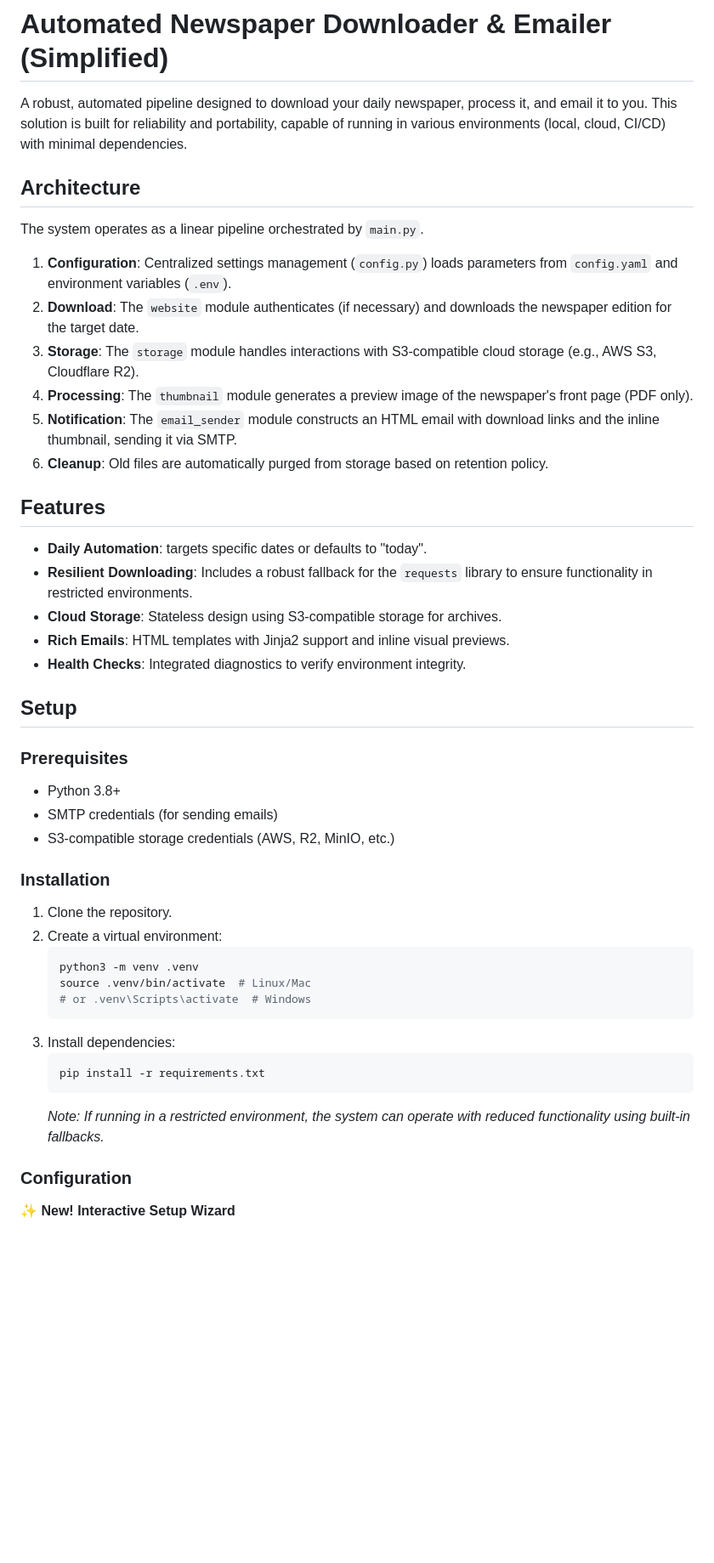
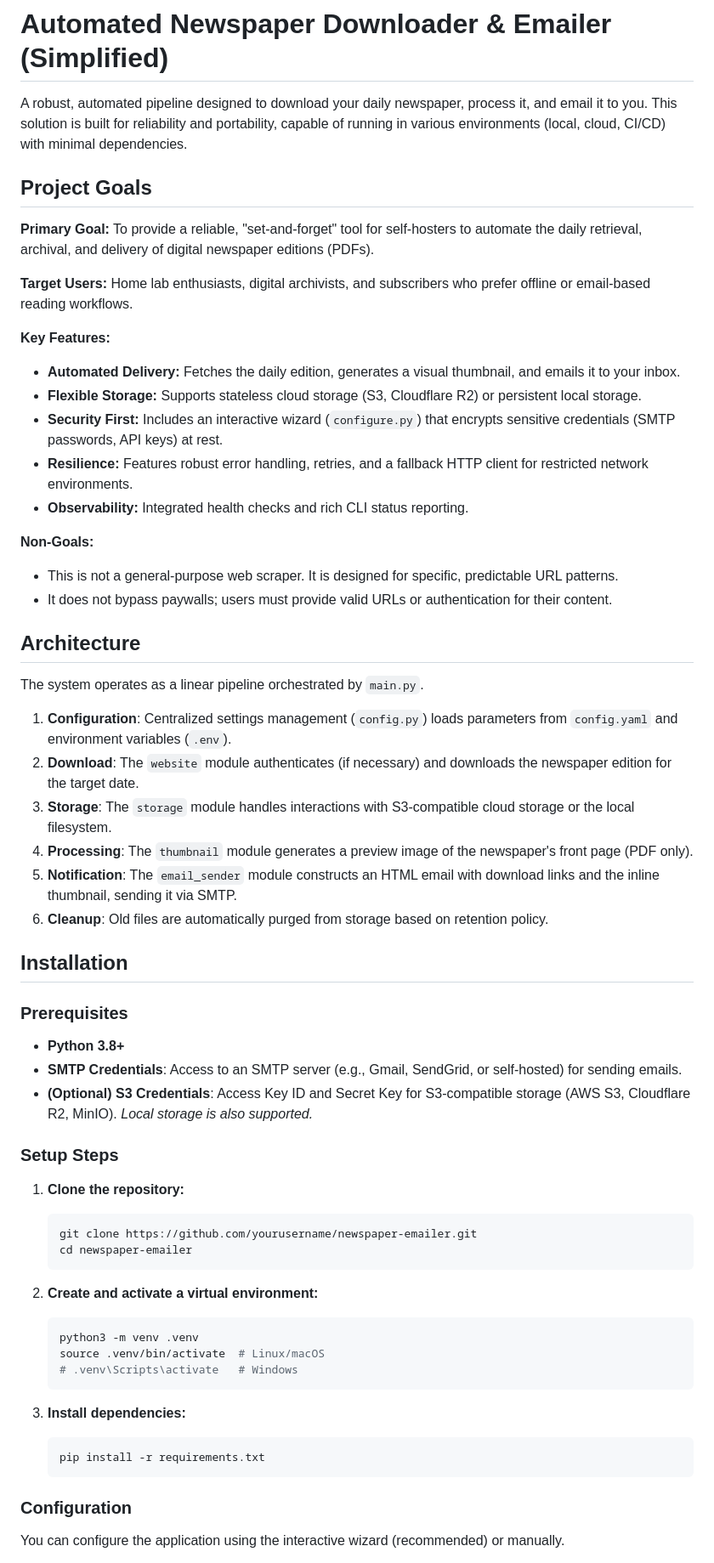
Before and after one commit to Giftedx/paperboy, a Markdown page: README.md, the part around one of its changes. Shown at 85% size. GitHub-like rendering; blank space fills up the shorter version.

````diff
--- a/README.md
+++ b/README.md
@@ -1,6 +1,23 @@
 # Automated Newspaper Downloader & Emailer (Simplified)
 
 A robust, automated pipeline designed to download your daily newspaper, process it, and email it to you. This solution is built for reliability and portability, capable of running in various environments (local, cloud, CI/CD) with minimal dependencies.
+
+## Project Goals
+
+**Primary Goal:** To provide a reliable, "set-and-forget" tool for self-hosters to automate the daily retrieval, archival, and delivery of digital newspaper editions (PDFs).
+
+**Target Users:** Home lab enthusiasts, digital archivists, and subscribers who prefer offline or email-based reading workflows.
+
+**Key Features:**
+*   **Automated Delivery:** Fetches the daily edition, generates a visual thumbnail, and emails it to your inbox.
+*   **Flexible Storage:** Supports stateless cloud storage (S3, Cloudflare R2) or persistent local storage.
+*   **Security First:** Includes an interactive wizard (`configure.py`) that encrypts sensitive credentials (SMTP passwords, API keys) at rest.
+*   **Resilience:** Features robust error handling, retries, and a fallback HTTP client for restricted network environments.
+*   **Observability:** Integrated health checks and rich CLI status reporting.
+
+**Non-Goals:**
+*   This is not a general-purpose web scraper. It is designed for specific, predictable URL patterns.
+*   It does not bypass paywalls; users must provide valid URLs or authentication for their content.
 
 ## Architecture
 
@@ -8,43 +25,40 @@ The system operates as a linear pipeline orchestrated by `main.py`.
 
 1.  **Configuration**: Centralized settings management (`config.py`) loads parameters from `config.yaml` and environment variables (`.env`).
 2.  **Download**: The `website` module authenticates (if necessary) and downloads the newspaper edition for the target date.
-3.  **Storage**: The `storage` module handles interactions with S3-compatible cloud storage (e.g., AWS S3, Cloudflare R2).
+3.  **Storage**: The `storage` module handles interactions with S3-compatible cloud storage or the local filesystem.
 4.  **Processing**: The `thumbnail` module generates a preview image of the newspaper's front page (PDF only).
 5.  **Notification**: The `email_sender` module constructs an HTML email with download links and the inline thumbnail, sending it via SMTP.
 6.  **Cleanup**: Old files are automatically purged from storage based on retention policy.
 
-## Features
-
--   **Daily Automation**: targets specific dates or defaults to "today".
--   **Resilient Downloading**: Includes a robust fallback for the `requests` library to ensure functionality in restricted environments.
--   **Cloud Storage**: Stateless design using S3-compatible storage for archives.
--   **Rich Emails**: HTML templates with Jinja2 support and inline visual previews.
--   **Health Checks**: Integrated diagnostics to verify environment integrity.
-
-## Setup
+## Installation
 
 ### Prerequisites
 
--   Python 3.8+
--   SMTP credentials (for sending emails)
--   S3-compatible storage credentials (AWS, R2, MinIO, etc.)
+*   **Python 3.8+**
+*   **SMTP Credentials**: Access to an SMTP server (e.g., Gmail, SendGrid, or self-hosted) for sending emails.
+*   **(Optional) S3 Credentials**: Access Key ID and Secret Key for S3-compatible storage (AWS S3, Cloudflare R2, MinIO). *Local storage is also supported.*
 
-### Installation
+### Setup Steps
 
-1.  Clone the repository.
-2.  Create a virtual environment:
+1.  **Clone the repository:**
+    ```bash
+    git clone https://github.com/yourusername/newspaper-emailer.git
+    cd newspaper-emailer
+    ```
+
+2.  **Create and activate a virtual environment:**
     ```bash
     python3 -m venv .venv
-    source .venv/bin/activate  # Linux/Mac
-    # or .venv\Scripts\activate  # Windows
+    source .venv/bin/activate  # Linux/macOS
+    # .venv\Scripts\activate   # Windows
     ```
-3.  Install dependencies:
+
+3.  **Install dependencies:**
     ```bash
     pip install -r requirements.txt
     ```
-    *Note: If running in a restricted environment, the system can operate with reduced functionality using built-in fallbacks.*
 
 ### Configuration
 
-✨ **New! Interactive Setup Wizard**
+You can configure the application using the interactive wizard (recommended) or manually.
 
````
Also changed, not shown: other parts of README.md (+44 -36 lines).
